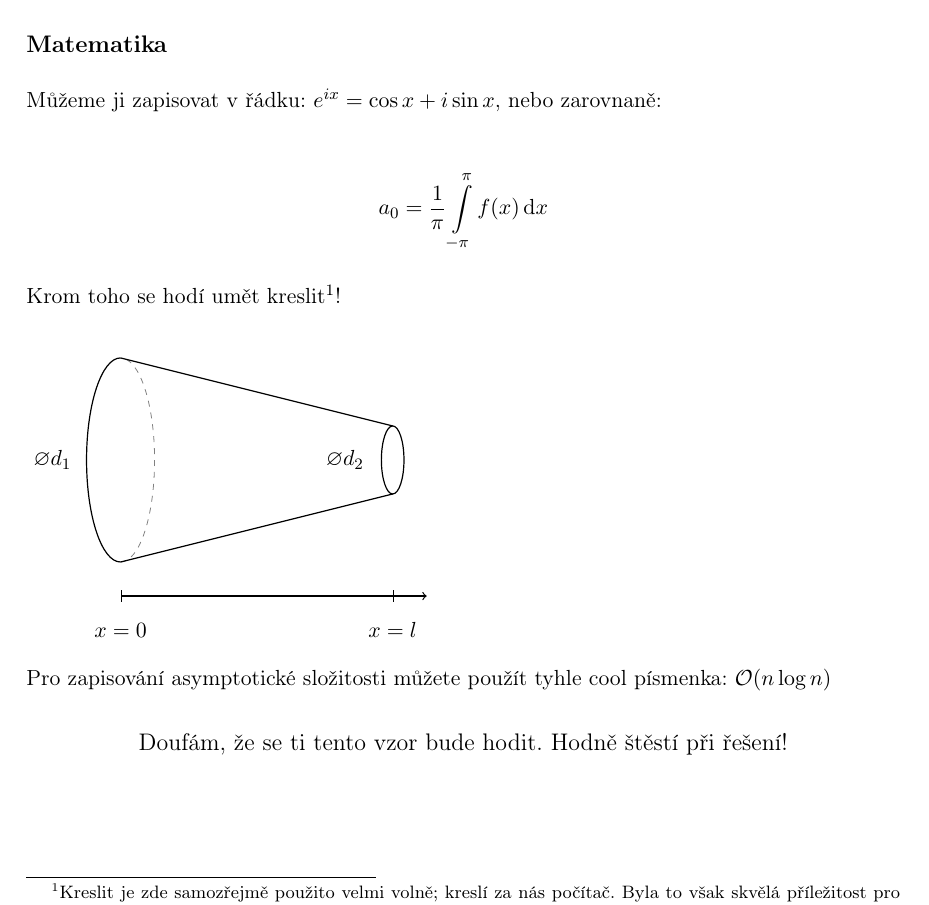
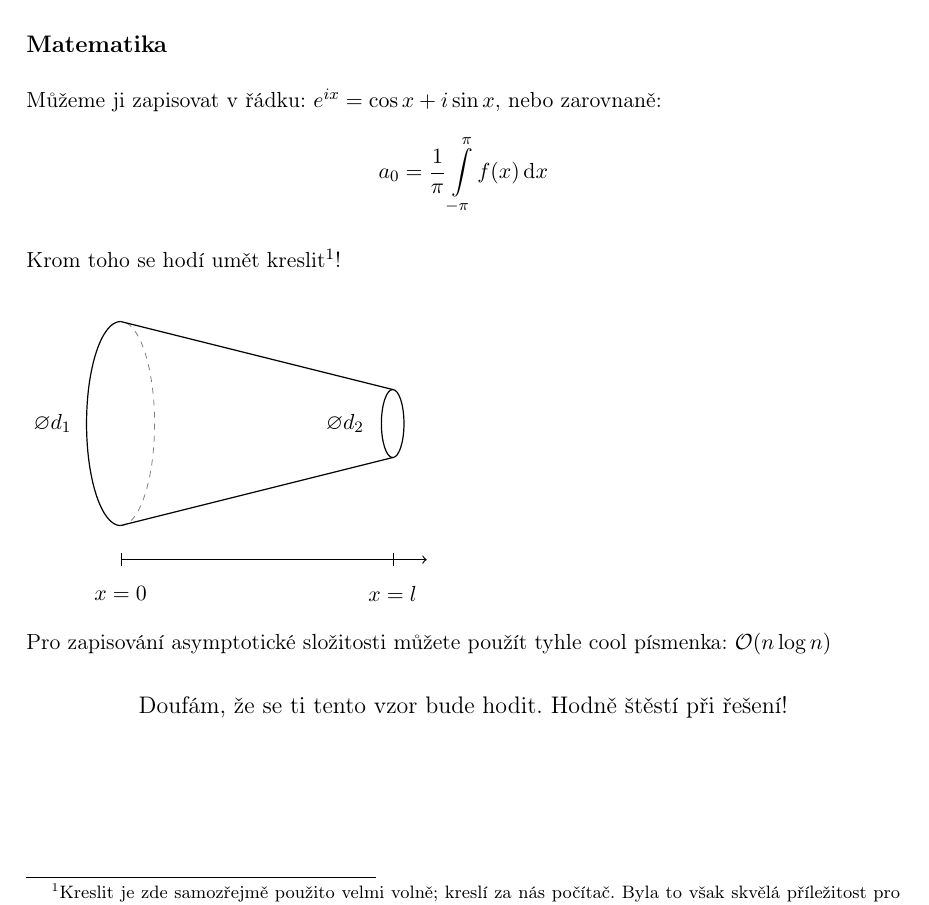
Before and after one commit to chamik/ksp-latex-template, a LaTeX document (template.tex): part of the page, cut so that both start at the same text. Compiled offline with pdfLaTeX.

Commit message:
Added BigO and changed math spacing

```diff
--- a/template.tex
+++ b/template.tex
@@ -24,10 +24,10 @@ Krom toho se hodí umět odkazovat; třeba na \href{https://en.wikibooks.org/wik
 \subsection*{Matematika}
 
 Můžeme ji zapisovat v řádku: $e^{ix} = \cos{x} + i \sin{x}$, nebo zarovnaně:
-
-\begin{gather*}
+%
+$$
     a_0=\frac{1}{\pi}\int\limits_{-\pi}^{\pi}f(x)\,\mathrm{d}x
-\end{gather*}
+$$
 
 Krom toho se hodí umět kreslit\footnote{Kreslit je zde samozřejmě použito velmi volně; kreslí za nás počítač. Byla to však skvělá příležitost pro to ukázat poznámku pod čarou.}!
 
@@ -48,7 +48,7 @@ Krom toho se hodí umět kreslit\footnote{Kreslit je zde samozřejmě použito v
     \draw (4,-1) node {$x=l$};
 \end{tikzpicture}
 
-Pro zapisování asymptotické složitosti můžete použít tyhle cool písmenka: $\mathcal{O}(n \log n)$
+Pro zapisování asymptotické složitosti můžete použít tyhle cool písmenka: $\BigO(n \log n)$
 
 \begin{center}
     {\large Doufám, že se ti tento vzor bude hodit. Hodně štěstí při řešení!}
```
